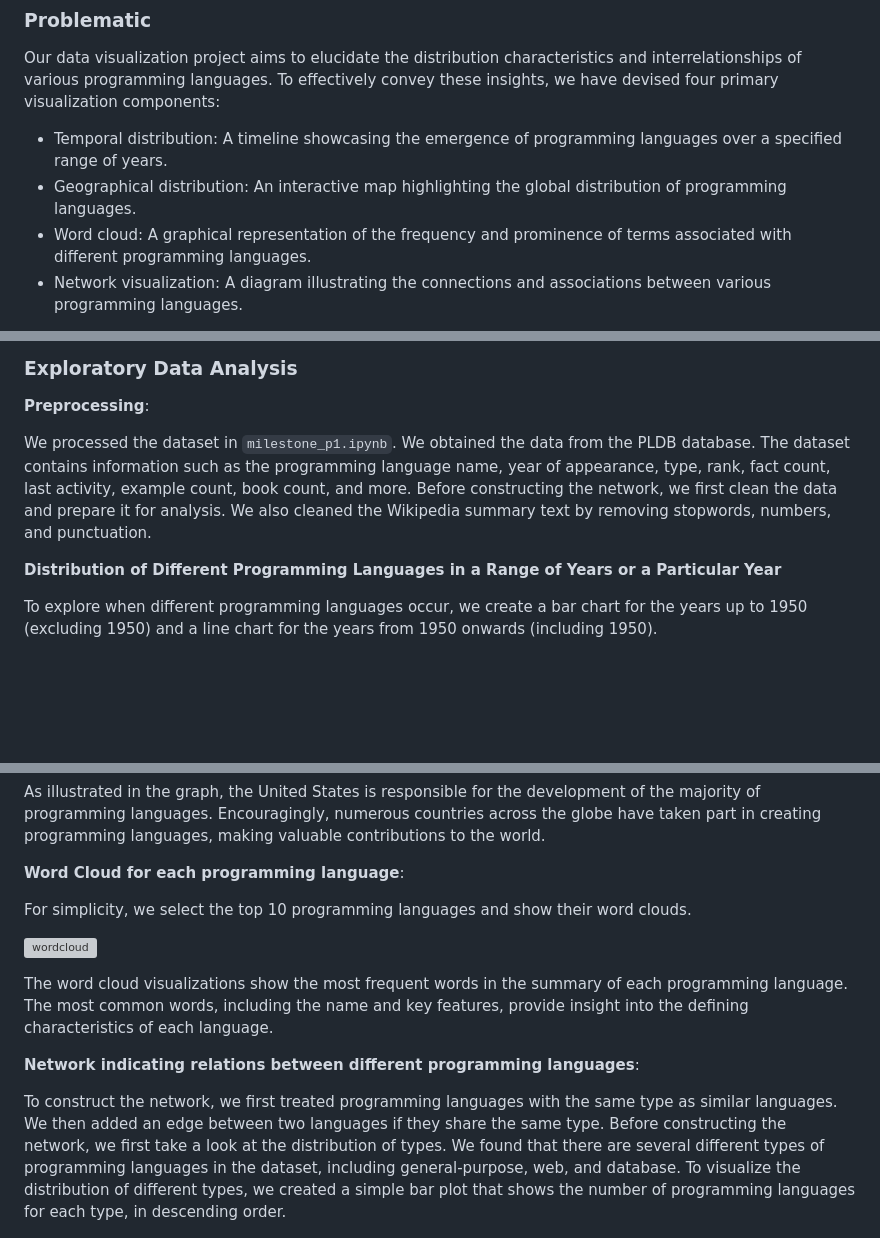
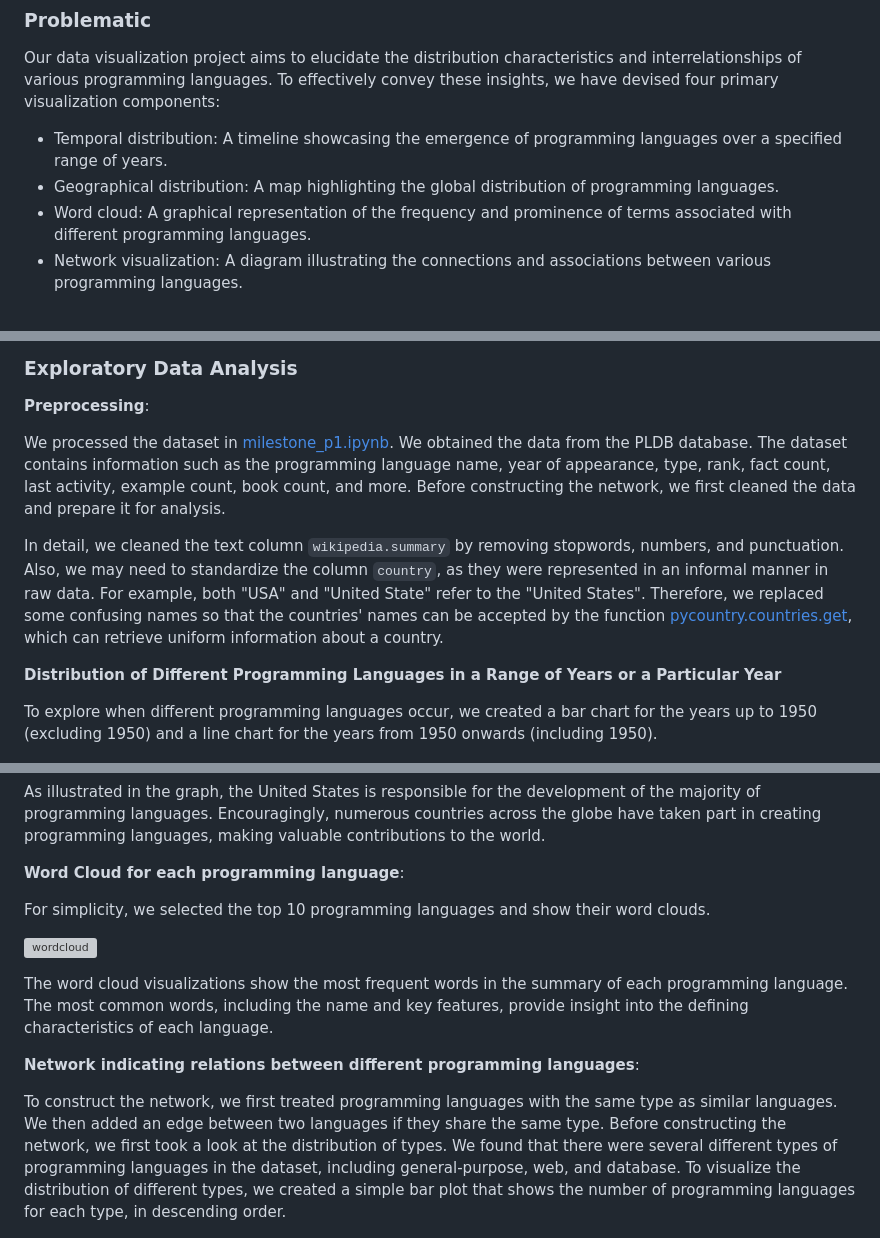
Before and after one commit to com-480-data-visualization/project-2023-data-virtuosos, a Markdown page: README.md, 3 parts joined by grey strips. Drawn GitHub-style; blank space fills up the shorter version; grey boxes are pictures that could not be loaded.

Commit message:
change md

```diff
--- a/README.md
+++ b/README.md
@@ -28,7 +28,7 @@ Upon conducting an in-depth exploratory data analysis, we have determined that t
 Our data visualization project aims to elucidate the distribution characteristics and interrelationships of various programming languages. To effectively convey these insights, we have devised four primary visualization components:
 
 - Temporal distribution: A timeline showcasing the emergence of programming languages over a specified range of years.
-- Geographical distribution: An interactive map highlighting the global distribution of programming languages.
+- Geographical distribution: A map highlighting the global distribution of programming languages.
 - Word cloud: A graphical representation of the frequency and prominence of terms associated with different programming languages.
 - Network visualization: A diagram illustrating the connections and associations between various programming languages.
 
@@ -38,11 +38,13 @@ Our data visualization project aims to present an engaging and intuitive view of
 
 **Preprocessing**:
 
-We processed the dataset in `milestone_p1.ipynb`. We obtained the data from the PLDB database. The dataset contains information such as the programming language name, year of appearance, type, rank, fact count, last activity, example count, book count, and more. Before constructing the network, we first clean the data and prepare it for analysis. We also cleaned the Wikipedia summary text by removing stopwords, numbers, and punctuation.
+We processed the dataset in [milestone_p1.ipynb](milestone_p1.ipynb). We obtained the data from the PLDB database. The dataset contains information such as the programming language name, year of appearance, type, rank, fact count, last activity, example count, book count, and more. Before constructing the network, we first cleaned the data and prepare it for analysis.
+
+In detail, we cleaned the text column `wikipedia.summary` by removing stopwords, numbers, and punctuation. Also, we may need to standardize the column `country`, as they were represented in an informal manner in raw data. For example, both "USA" and "United State" refer to the "United States". Therefore, we replaced some confusing names so that the countries' names can be accepted by the function [pycountry.countries.get](https://pypi.org/project/pycountry/), which can retrieve uniform information about a country.
 
 **Distribution of Different Programming Languages in a Range of Years or a Particular Year**
 
-To explore when different programming languages occur, we create a bar chart for the years up to 1950 (excluding 1950) and a line chart for the years from 1950 onwards (including 1950).
+To explore when different programming languages occur, we created a bar chart for the years up to 1950 (excluding 1950) and a line chart for the years from 1950 onwards (including 1950).
 
 ![bar_and_line](./image/bar_and_line.png)
 
@@ -60,7 +62,7 @@ As illustrated in the graph, the United States is responsible for the developmen
 
 **Word Cloud for each programming language**:
 
-For simplicity, we select the top 10 programming languages and show their word clouds.
+For simplicity, we selected the top 10 programming languages and show their word clouds.
 
 ![wordcloud](./image/wordcloud.png)
 
@@ -68,7 +70,7 @@ The word cloud visualizations show the most frequent words in the summary of eac
 
 **Network indicating relations between different programming languages**:
 
-To construct the network, we first treated programming languages with the same type as similar languages. We then added an edge between two languages if they share the same type. Before constructing the network, we first take a look at the distribution of types. We found that there are several different types of programming languages in the dataset, including general-purpose, web, and database. To visualize the distribution of different types, we created a simple bar plot that shows the number of programming languages for each type, in descending order.
+To construct the network, we first treated programming languages with the same type as similar languages. We then added an edge between two languages if they share the same type. Before constructing the network, we first took a look at the distribution of types. We found that there were several different types of programming languages in the dataset, including general-purpose, web, and database. To visualize the distribution of different types, we created a simple bar plot that shows the number of programming languages for each type, in descending order.
 
 ![Type Distribution](./image/type_distribution.png)
 
```
Also changed, not shown: other parts of README.md (+1 -1 lines).
